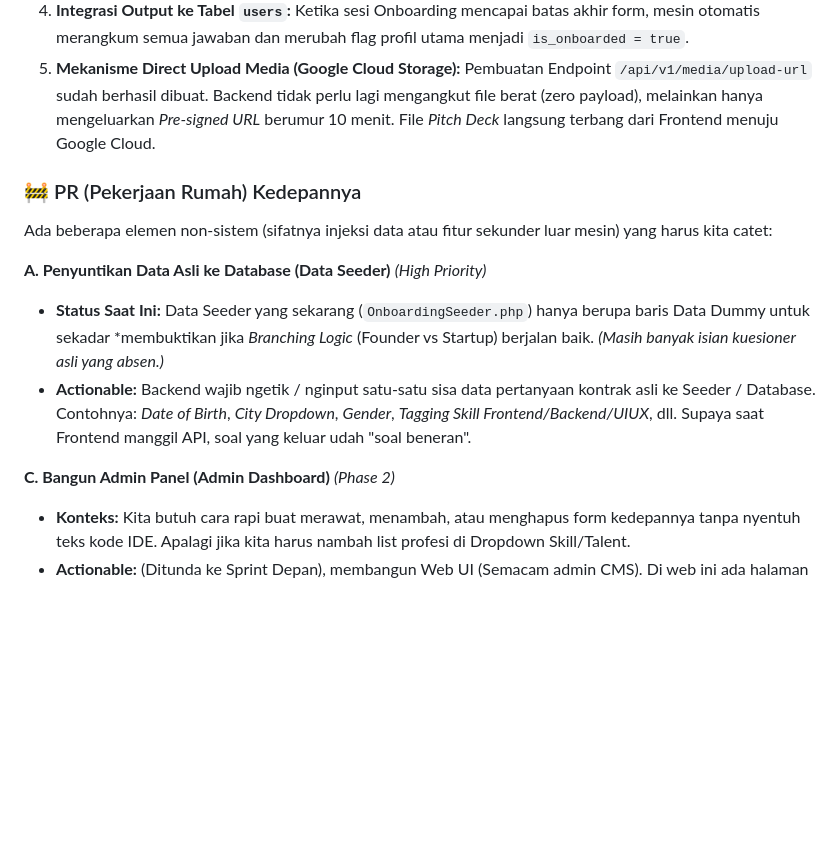
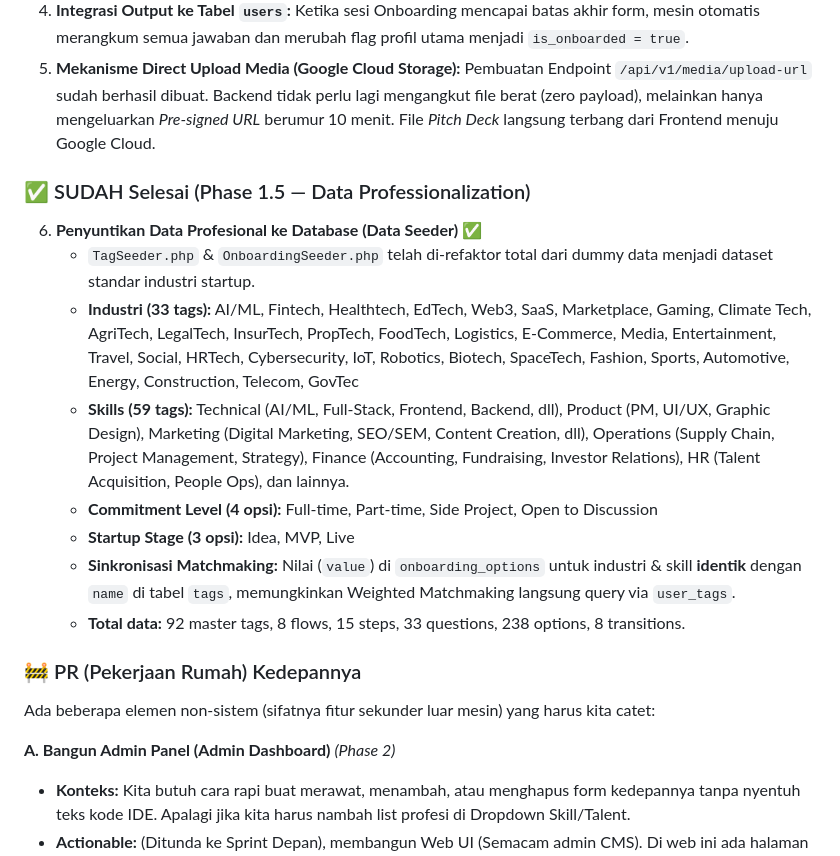
Before and after one commit to imanmukhlisin/Getconnectx.app, a Markdown page: README-ONBOARDING-TECH.md, the part around the change. GitHub-like rendering; blank space fills up the shorter version.

Commit message:
docs: update README-ONBOARDING-TECH with professional data seeder completion status

```diff
--- a/README-ONBOARDING-TECH.md
+++ b/README-ONBOARDING-TECH.md
@@ -72,15 +72,21 @@ Core Engine (Mesin Utamanya) sudah dibangun dan stabil untuk menopang *Dynamic F
 4.  **Integrasi Output ke Tabel `users`:** Ketika sesi Onboarding mencapai batas akhir form, mesin otomatis merangkum semua jawaban dan merubah flag profil utama menjadi `is_onboarded = true`.
 5.  **Mekanisme Direct Upload Media (Google Cloud Storage):** Pembuatan Endpoint `/api/v1/media/upload-url` sudah berhasil dibuat. Backend tidak perlu lagi mengangkut file berat (zero payload), melainkan hanya mengeluarkan *Pre-signed URL* berumur 10 menit. File *Pitch Deck* langsung terbang dari Frontend menuju Google Cloud.
 
+### ✅ SUDAH Selesai (Phase 1.5 — Data Professionalization)
+
+6.  **Penyuntikan Data Profesional ke Database (Data Seeder)** ✅
+    *   `TagSeeder.php` & `OnboardingSeeder.php` telah di-refaktor total dari dummy data menjadi dataset standar industri startup.
+    *   **Industri (33 tags):** AI/ML, Fintech, Healthtech, EdTech, Web3, SaaS, Marketplace, Gaming, Climate Tech, AgriTech, LegalTech, InsurTech, PropTech, FoodTech, Logistics, E-Commerce, Media, Entertainment, Travel, Social, HRTech, Cybersecurity, IoT, Robotics, Biotech, SpaceTech, Fashion, Sports, Automotive, Energy, Construction, Telecom, GovTec
+    *   **Skills (59 tags):** Technical (AI/ML, Full-Stack, Frontend, Backend, dll), Product (PM, UI/UX, Graphic Design), Marketing (Digital Marketing, SEO/SEM, Content Creation, dll), Operations (Supply Chain, Project Management, Strategy), Finance (Accounting, Fundraising, Investor Relations), HR (Talent Acquisition, People Ops), dan lainnya.
+    *   **Commitment Level (4 opsi):** Full-time, Part-time, Side Project, Open to Discussion
+    *   **Startup Stage (3 opsi):** Idea, MVP, Live
+    *   **Sinkronisasi Matchmaking:** Nilai (`value`) di `onboarding_options` untuk industri & skill **identik** dengan `name` di tabel `tags`, memungkinkan Weighted Matchmaking langsung query via `user_tags`.
+    *   **Total data:** 92 master tags, 8 flows, 15 steps, 33 questions, 238 options, 8 transitions.
+
 ### 🚧 PR (Pekerjaan Rumah) Kedepannya
 
-Ada beberapa elemen non-sistem (sifatnya injeksi data atau fitur sekunder luar mesin) yang harus kita catet:
+Ada beberapa elemen non-sistem (sifatnya fitur sekunder luar mesin) yang harus kita catet:
 
-**A. Penyuntikan Data Asli ke Database (Data Seeder)** *(High Priority)*
-*   **Status Saat Ini:** Data Seeder yang sekarang (`OnboardingSeeder.php`) hanya berupa baris Data Dummy untuk sekadar *membuktikan jika *Branching Logic* (Founder vs Startup) berjalan baik. *(Masih banyak isian kuesioner asli yang absen.)*
-*   **Actionable:** Backend wajib ngetik / nginput satu-satu sisa data pertanyaan kontrak asli ke Seeder / Database. Contohnya: *Date of Birth*, *City Dropdown*, *Gender*, *Tagging Skill Frontend/Backend/UIUX*, dll. Supaya saat Frontend manggil API, soal yang keluar udah "soal beneran".
-
-
-**C. Bangun Admin Panel (Admin Dashboard)** *(Phase 2)*
+**A. Bangun Admin Panel (Admin Dashboard)** *(Phase 2)*
 *   **Konteks:** Kita butuh cara rapi buat merawat, menambah, atau menghapus form kedepannya tanpa nyentuh teks kode IDE. Apalagi jika kita harus nambah list profesi di Dropdown Skill/Talent.
 *   **Actionable:** (Ditunda ke Sprint Depan), membangun Web UI (Semacam admin CMS). Di web ini ada halaman CRUD API khusus untuk melakukan "Insert/Update Data" langsung menuju tabel rahasia `onboarding_questions` dan `onboarding_options`. Sehingga manajemen data talent/startups bisa dikontrol langsung oleh Admin Aplikasi kapan saja via tombol di layar.
```
